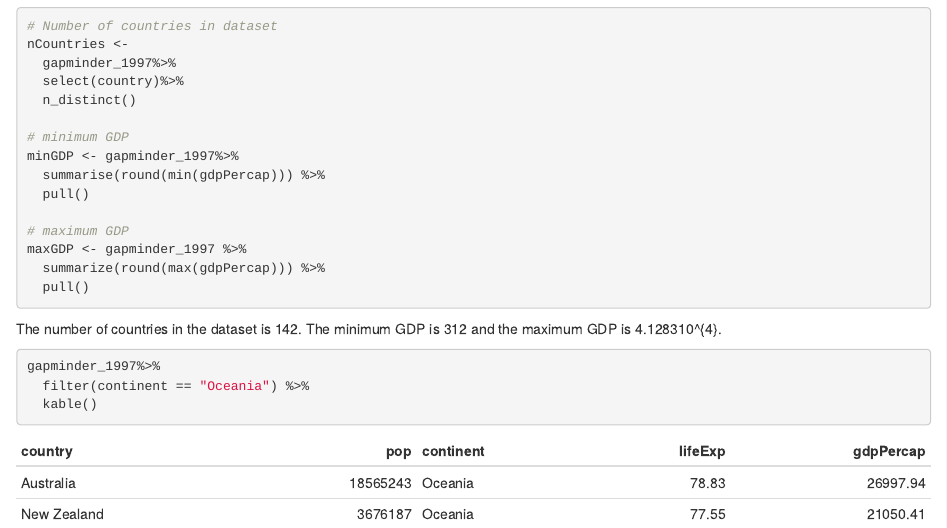
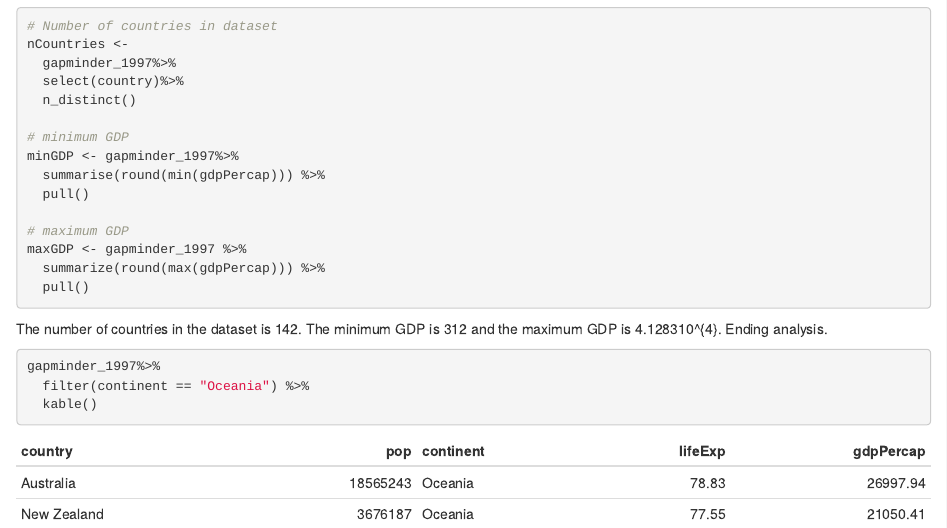
Before and after one commit to kcallan22/un-report, an R Markdown document (reports/gapminder_report.rmd): the page in a window 1100 px wide, from 630 px down. The pictures show the output file reports/gapminder_report.html that the author committed with the source, opened offline.

Commit message:
Ending analysis.

```diff
--- a/reports/gapminder_report.rmd
+++ b/reports/gapminder_report.rmd
@@ -53,6 +53,7 @@ maxGDP <- gapminder_1997 %>%
 
 The number of countries in the dataset is `r nCountries`.
 The minimum GDP is `r minGDP` and the maximum GDP is `r maxGDP`.
+Ending analysis.
 
 
 
```
Also changed, not shown: reports/gapminder_report.html.
